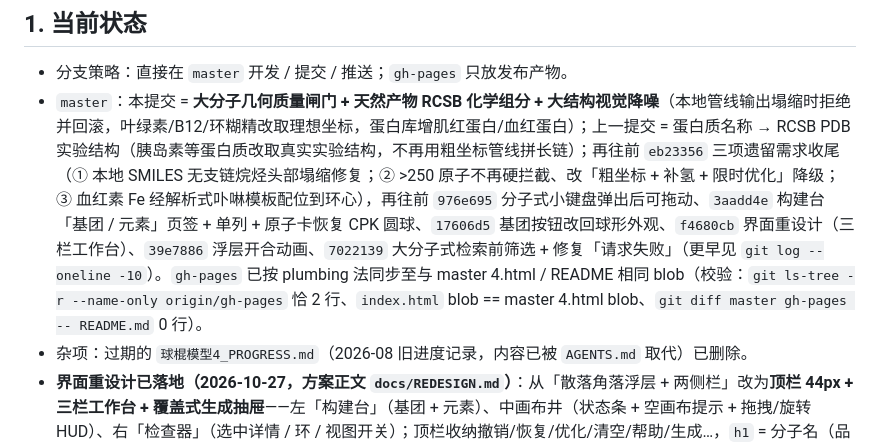
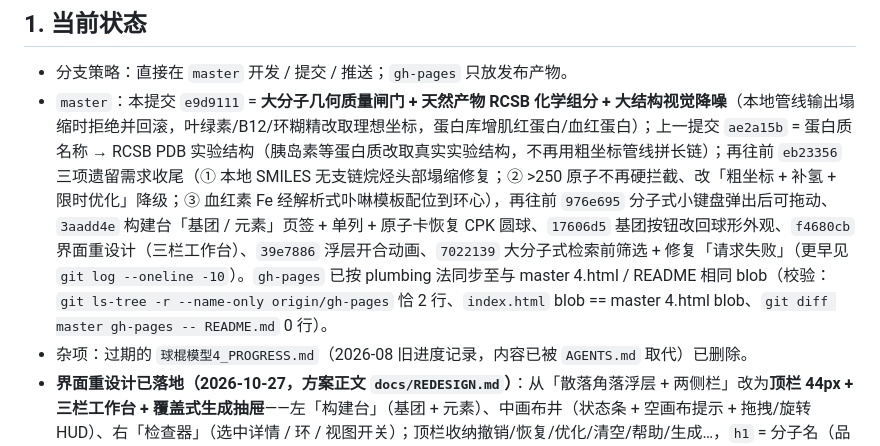
Before and after one commit to han-yi794/molecule-model-threejs, a Markdown page: docs/HANDOFF.md, the part around the change. Drawn GitHub-style.

Commit message:
docs: HANDOFF 回填本轮提交哈希（e9d9111 / ae2a15b）

```diff
--- a/docs/HANDOFF.md
+++ b/docs/HANDOFF.md
@@ -17,7 +17,7 @@
 ## 1. 当前状态
 
 - 分支策略：直接在 `master` 开发 / 提交 / 推送；`gh-pages` 只放发布产物。
-- `master`：本提交 = **大分子几何质量闸门 + 天然产物 RCSB 化学组分 + 大结构视觉降噪**（本地管线输出塌缩时拒绝并回滚，叶绿素/B12/环糊精改取理想坐标，蛋白库增肌红蛋白/血红蛋白）；上一提交 = 蛋白质名称 → RCSB PDB 实验结构（胰岛素等蛋白质改取真实实验结构，不再用粗坐标管线拼长链）；再往前 `eb23356` 三项遗留需求收尾（① 本地 SMILES 无支链烷烃头部塌缩修复；② >250 原子不再硬拦截、改「粗坐标 + 补氢 + 限时优化」降级；③ 血红素 Fe 经解析式卟啉模板配位到环心），再往前 `976e695` 分子式小键盘弹出后可拖动、`3aadd4e` 构建台「基团 / 元素」页签 + 单列 + 原子卡恢复 CPK 圆球、`17606d5` 基团按钮改回球形外观、`f4680cb` 界面重设计（三栏工作台）、`39e7886` 浮层开合动画、`7022139` 大分子式检索前筛选 + 修复「请求失败」（更早见 `git log --oneline -10`）。`gh-pages` 已按 plumbing 法同步至与 master 4.html / README 相同 blob（校验：`git ls-tree -r --name-only origin/gh-pages` 恰 2 行、`index.html` blob == master 4.html blob、`git diff master gh-pages -- README.md` 0 行）。
+- `master`：本提交 `e9d9111` = **大分子几何质量闸门 + 天然产物 RCSB 化学组分 + 大结构视觉降噪**（本地管线输出塌缩时拒绝并回滚，叶绿素/B12/环糊精改取理想坐标，蛋白库增肌红蛋白/血红蛋白）；上一提交 `ae2a15b` = 蛋白质名称 → RCSB PDB 实验结构（胰岛素等蛋白质改取真实实验结构，不再用粗坐标管线拼长链）；再往前 `eb23356` 三项遗留需求收尾（① 本地 SMILES 无支链烷烃头部塌缩修复；② >250 原子不再硬拦截、改「粗坐标 + 补氢 + 限时优化」降级；③ 血红素 Fe 经解析式卟啉模板配位到环心），再往前 `976e695` 分子式小键盘弹出后可拖动、`3aadd4e` 构建台「基团 / 元素」页签 + 单列 + 原子卡恢复 CPK 圆球、`17606d5` 基团按钮改回球形外观、`f4680cb` 界面重设计（三栏工作台）、`39e7886` 浮层开合动画、`7022139` 大分子式检索前筛选 + 修复「请求失败」（更早见 `git log --oneline -10`）。`gh-pages` 已按 plumbing 法同步至与 master 4.html / README 相同 blob（校验：`git ls-tree -r --name-only origin/gh-pages` 恰 2 行、`index.html` blob == master 4.html blob、`git diff master gh-pages -- README.md` 0 行）。
 - 杂项：过期的 `球棍模型4_PROGRESS.md`（2026-08 旧进度记录，内容已被 `AGENTS.md` 取代）已删除。
 - **界面重设计已落地（2026-10-27，方案正文 `docs/REDESIGN.md`）**：从「散落角落浮层 + 两侧栏」改为**顶栏 44px + 三栏工作台 + 覆盖式生成抽屉**——左「构建台」（基团 + 元素）、中画布井（状态条 + 空画布提示 + 拖拽/旋转 HUD）、右「检查器」（选中详情 / 环 / 视图开关）；顶栏收纳撤销/恢复/优化/清空/帮助/生成…，`h1` = 分子名（品牌降为 span）。7 个角落控件全部取消（设置并入右栏「视图」、使用说明并入帮助浮层）。新增读数模块 `updateStatusBar()` / `updateInspector()` / `fitViewToMolecule()`（调试 `__statusBar` / `__fitView`），面板折叠改 `PANEL_SPECS`（`PANEL_BUILD_OPEN` / `PANEL_INSPECT_OPEN`，旧 `SIDEBAR_GROUPS_OPEN`/`SIDEBAR_ATOMS_OPEN` 只读一次迁移；`__panels` 新增、`__sidebars` 保留别名）。断点 ≥1100 三栏 / 700–899 两侧默认 44px 轨道 / ≤699 底部栏 + 底部抽屉。旧 id 与 `window.__*` 接口全部保留；`#guide-panel`/`#settings-panel`/`#info` 已从 DOM 删除。细节与 9 条陷阱见 `AGENTS.md`「界面重设计：三栏工作台」。
 - **无进行中任务**。最近交付（细节看提交信息 + `AGENTS.md` 对应条目）：
```
